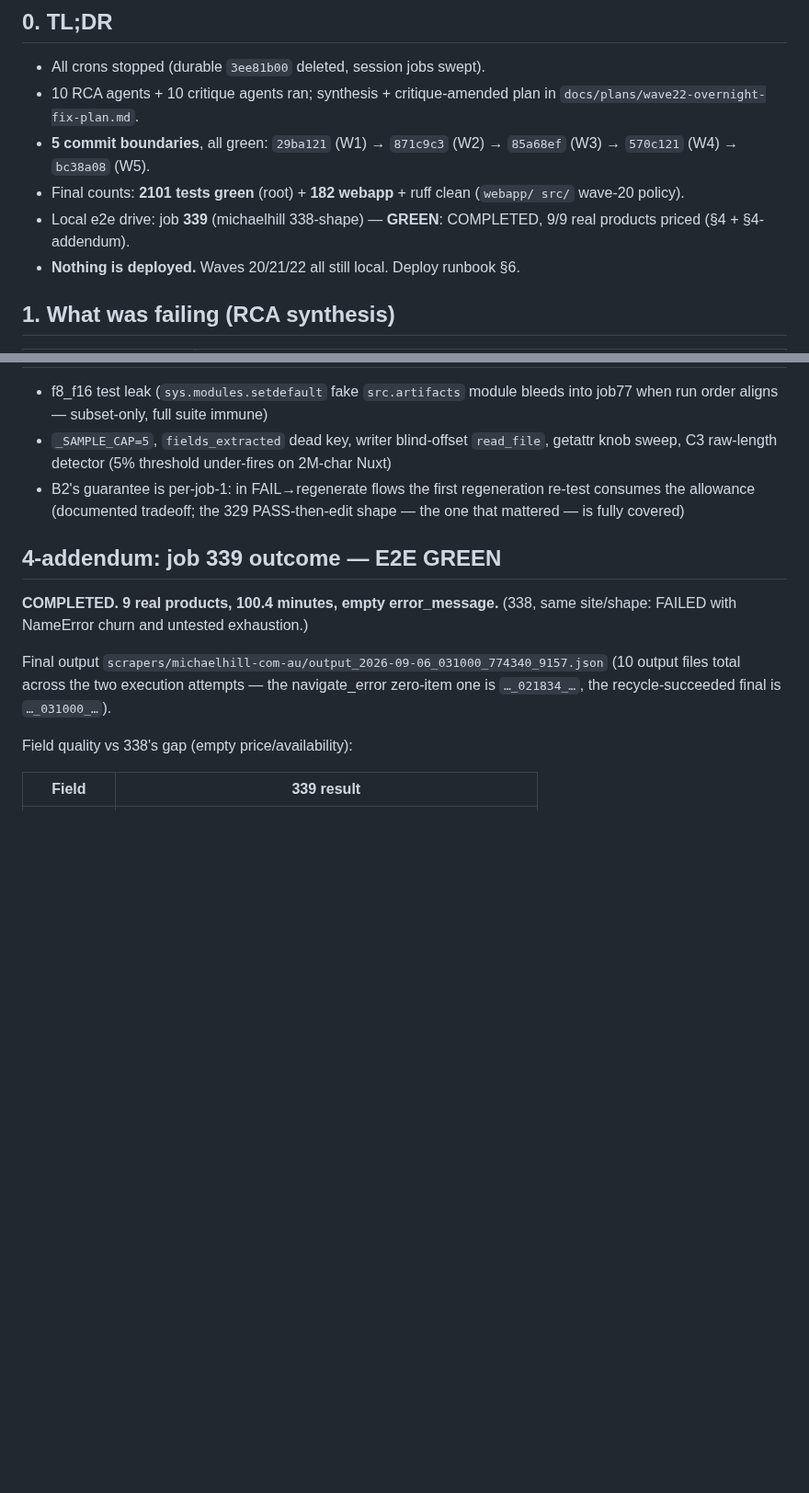
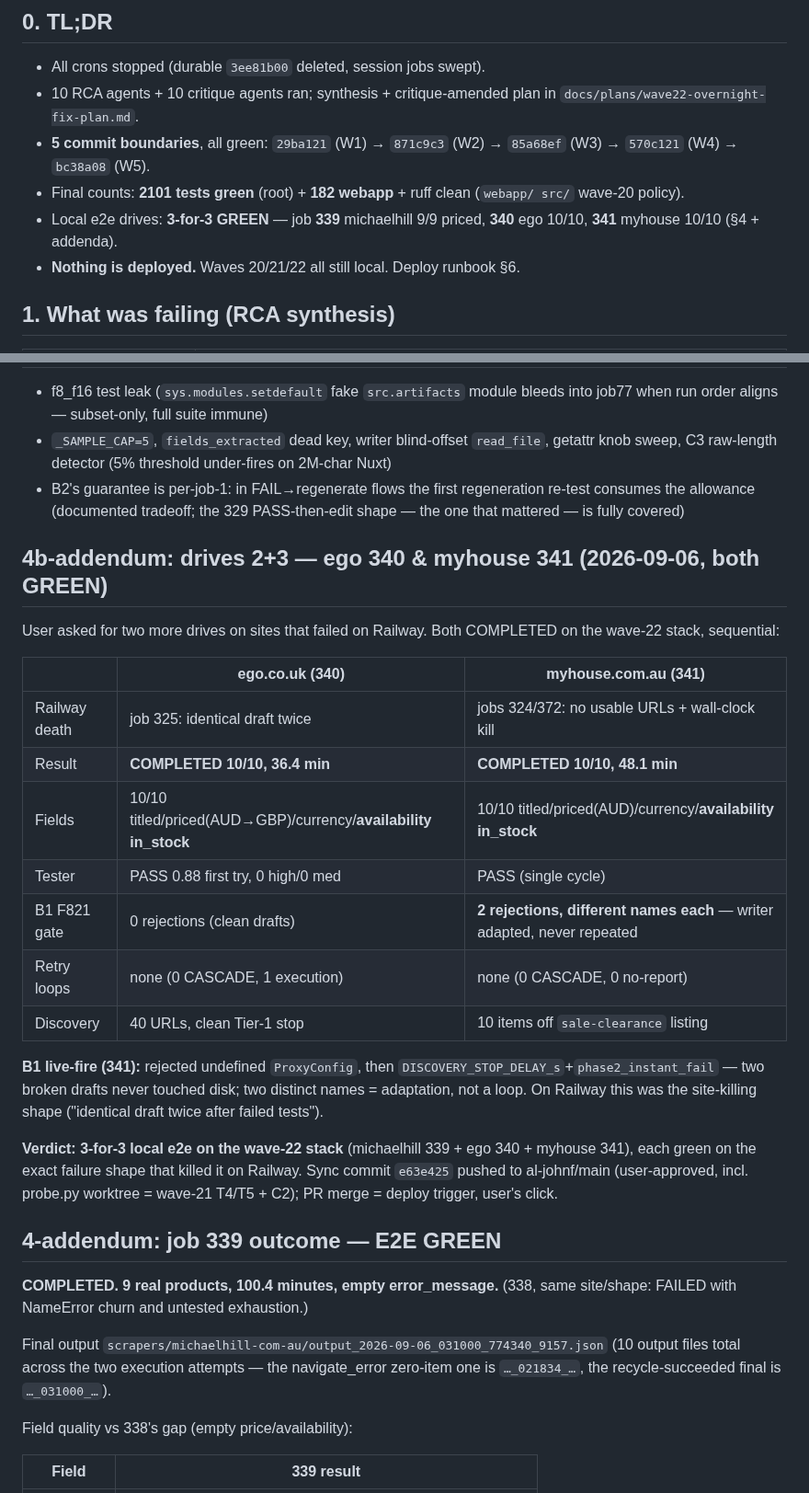
Before and after one commit to johndudex/u-ecom-scraper, a Markdown page: docs/plans/wave22-morning-report.md, 2 parts joined by grey strips. Shown at 92% size. Drawn GitHub-style; blank space fills up the shorter version.

Commit message:
docs(wave-22): drives 2+3 green — ego 340 + myhouse 341, B1 gate live-fire
ego.co.uk (Railway job-325 killer shape: identical draft twice):
COMPLETED 10/10 priced in 36.4 min, tester PASS 0.88 first try, zero churn.

myhouse.com.au (Railway jobs 324/372: no usable URLs + wall clock):
COMPLETED 10/10 priced in 48.1 min. B1 F821 gate fired live — two
rejections with different undefined names (ProxyConfig, then
DISCOVERY_STOP_DELAY_s/phase2_instant_fail): broken drafts never touched
disk, writer adapted each time, no loop.

3-for-3 local e2e. Sync commit e63e425 already pushed to al-johnf/main
(user-approved); PR merge remains the deploy trigger.

Co-Authored-By: Claude Code <noreply@anthropic.com>

```diff
--- a/docs/plans/wave22-morning-report.md
+++ b/docs/plans/wave22-morning-report.md
@@ -14,8 +14,8 @@ nothing merged — every step that touches prod waits for your click.
   `85a68ef` (W3) → `570c121` (W4) → `bc38a08` (W5).
 - Final counts: **2101 tests green** (root) + **182 webapp** + ruff clean
   (`webapp/ src/` wave-20 policy).
-- Local e2e drive: job **339** (michaelhill 338-shape) — **GREEN**:
-  COMPLETED, 9/9 real products priced (§4 + §4-addendum).
+- Local e2e drives: **3-for-3 GREEN** — job **339** michaelhill 9/9 priced,
+  **340** ego 10/10, **341** myhouse 10/10 (§4 + addenda).
 - **Nothing is deployed.** Waves 20/21/22 all still local. Deploy runbook §6.
 
 ## 1. What was failing (RCA synthesis)
@@ -159,6 +159,32 @@ needed.
   regeneration re-test consumes the allowance (documented tradeoff; the 329
   PASS-then-edit shape — the one that mattered — is fully covered)
 
+## 4b-addendum: drives 2+3 — ego 340 & myhouse 341 (2026-09-06, both GREEN)
+
+User asked for two more drives on sites that failed on Railway. Both
+COMPLETED on the wave-22 stack, sequential:
+
+| | ego.co.uk (340) | myhouse.com.au (341) |
+|---|---|---|
+| Railway death | job 325: identical draft twice | jobs 324/372: no usable URLs + wall-clock kill |
+| Result | **COMPLETED 10/10, 36.4 min** | **COMPLETED 10/10, 48.1 min** |
+| Fields | 10/10 titled/priced(AUD→GBP)/currency/**availability in_stock** | 10/10 titled/priced(AUD)/currency/**availability in_stock** |
+| Tester | PASS 0.88 first try, 0 high/0 med | PASS (single cycle) |
+| B1 F821 gate | 0 rejections (clean drafts) | **2 rejections, different names each** — writer adapted, never repeated |
+| Retry loops | none (0 CASCADE, 1 execution) | none (0 CASCADE, 0 no-report) |
+| Discovery | 40 URLs, clean Tier-1 stop | 10 items off `sale-clearance` listing |
+
+**B1 live-fire (341):** rejected undefined `ProxyConfig`, then
+`DISCOVERY_STOP_DELAY_s`+`phase2_instant_fail` — two broken drafts never
+touched disk; two distinct names = adaptation, not a loop. On Railway this
+was the site-killing shape ("identical draft twice after failed tests").
+
+**Verdict: 3-for-3 local e2e on the wave-22 stack** (michaelhill 339 +
+ego 340 + myhouse 341), each green on the exact failure shape that killed
+it on Railway. Sync commit `e63e425` pushed to al-johnf/main (user-approved,
+incl. probe.py worktree = wave-21 T4/T5 + C2); PR merge = deploy trigger,
+user's click.
+
 ## 4-addendum: job 339 outcome — E2E GREEN
 
 **COMPLETED. 9 real products, 100.4 minutes, empty error_message.** (338,
```
